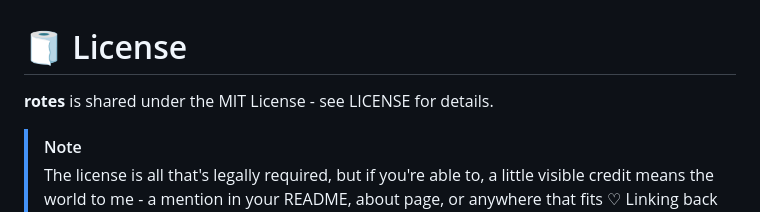
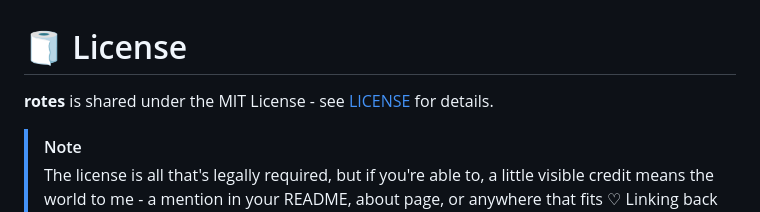
Before and after one commit to TaXi0k/rotes, a Markdown page: README.md, the part around the change. Drawn GitHub-style.

Commit message:
Add link to LICENSE in README
Updated license section to include a link to the LICENSE file.

```diff
--- a/README.md
+++ b/README.md
@@ -145,7 +145,7 @@ Contributions are always welcome and mean a lot! ♡ Here's how you can help:
 
 # 🧻 License
 
-**rotes** is shared under the MIT License - see LICENSE for details.
+**rotes** is shared under the MIT License - see [LICENSE](/LICENSE) for details.
 
 > [!Note]
 > The license is all that's legally required, but if you're able to, a little visible credit means the world to me - a mention in your README, about page, or anywhere that fits ♡ Linking back to this repo would be amazing too, but no pressure at all!
```
